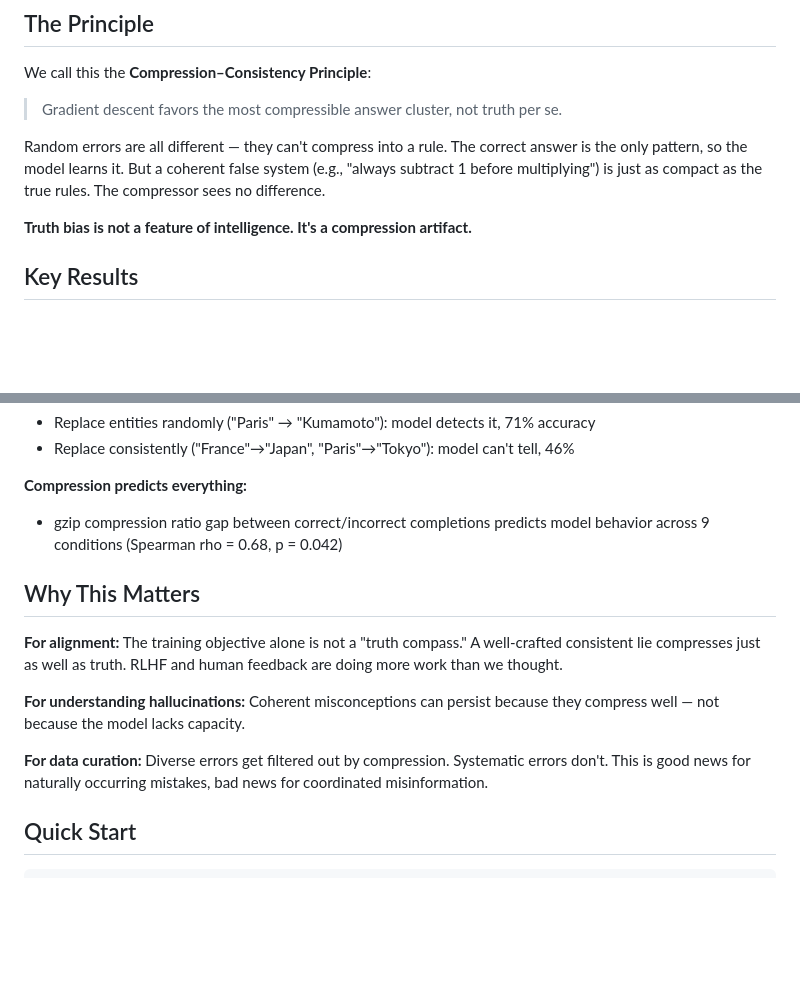
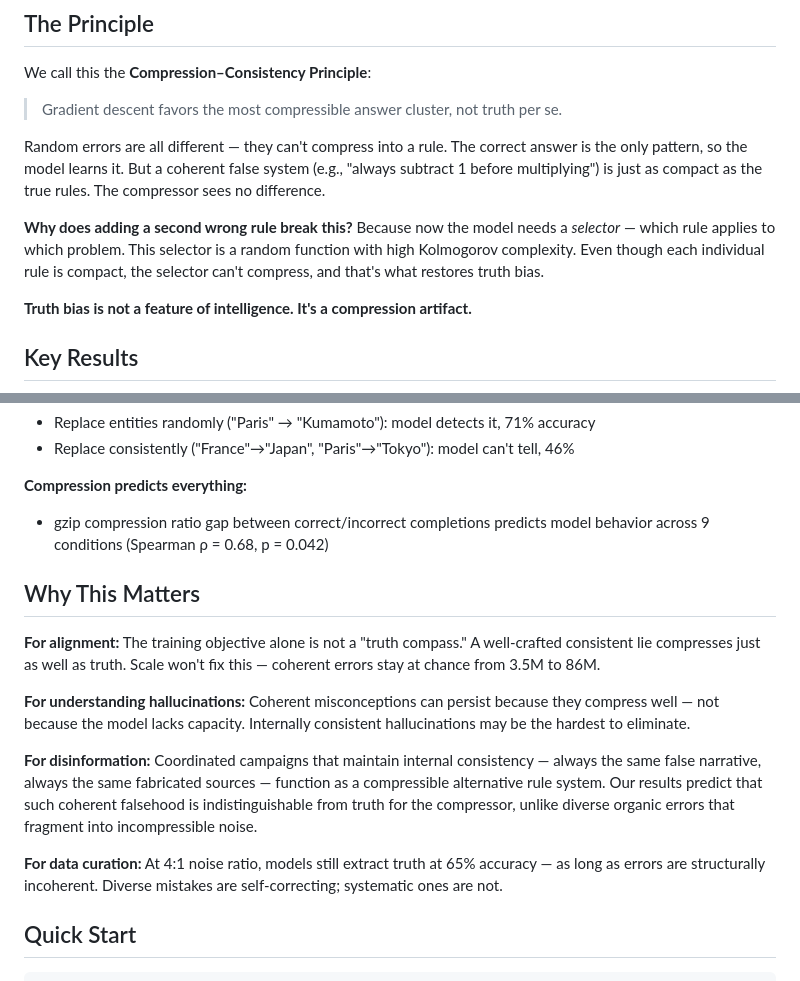
Before and after one commit to Rai220/compression-drives-truth, a Markdown page: README.md, 2 parts joined by grey strips. GitHub-like rendering; blank space fills up the shorter version.

Commit message:
update README: selector mechanism, disinformation implications
- Add explanation of why N=2 breaks coherent errors (selector complexity)
- Expand "Why This Matters" with disinformation and data curation angles
- Use rho symbol for Spearman correlation

Co-Authored-By: Claude Opus 4.6 (1M context) <noreply@anthropic.com>

```diff
--- a/README.md
+++ b/README.md
@@ -31,6 +31,8 @@ We call this the **Compression–Consistency Principle**:
 
 Random errors are all different — they can't compress into a rule. The correct answer is the only pattern, so the model learns it. But a coherent false system (e.g., "always subtract 1 before multiplying") is just as compact as the true rules. The compressor sees no difference.
 
+**Why does adding a second wrong rule break this?** Because now the model needs a *selector* — which rule applies to which problem. This selector is a random function with high Kolmogorov complexity. Even though each individual rule is compact, the selector can't compress, and that's what restores truth bias.
+
 **Truth bias is not a feature of intelligence. It's a compression artifact.**
 
 ## Key Results
@@ -49,15 +51,17 @@ Random errors are all different — they can't compress into a rule. The correct
 - Replace consistently ("France"→"Japan", "Paris"→"Tokyo"): model can't tell, 46%
 
 **Compression predicts everything:**
-- gzip compression ratio gap between correct/incorrect completions predicts model behavior across 9 conditions (Spearman rho = 0.68, p = 0.042)
+- gzip compression ratio gap between correct/incorrect completions predicts model behavior across 9 conditions (Spearman ρ = 0.68, p = 0.042)
 
 ## Why This Matters
 
-**For alignment:** The training objective alone is not a "truth compass." A well-crafted consistent lie compresses just as well as truth. RLHF and human feedback are doing more work than we thought.
+**For alignment:** The training objective alone is not a "truth compass." A well-crafted consistent lie compresses just as well as truth. Scale won't fix this — coherent errors stay at chance from 3.5M to 86M.
 
-**For understanding hallucinations:** Coherent misconceptions can persist because they compress well — not because the model lacks capacity.
+**For understanding hallucinations:** Coherent misconceptions can persist because they compress well — not because the model lacks capacity. Internally consistent hallucinations may be the hardest to eliminate.
 
-**For data curation:** Diverse errors get filtered out by compression. Systematic errors don't. This is good news for naturally occurring mistakes, bad news for coordinated misinformation.
+**For disinformation:** Coordinated campaigns that maintain internal consistency — always the same false narrative, always the same fabricated sources — function as a compressible alternative rule system. Our results predict that such coherent falsehood is indistinguishable from truth for the compressor, unlike diverse organic errors that fragment into incompressible noise.
+
+**For data curation:** At 4:1 noise ratio, models still extract truth at 65% accuracy — as long as errors are structurally incoherent. Diverse mistakes are self-correcting; systematic ones are not.
 
 ## Quick Start
 
```
